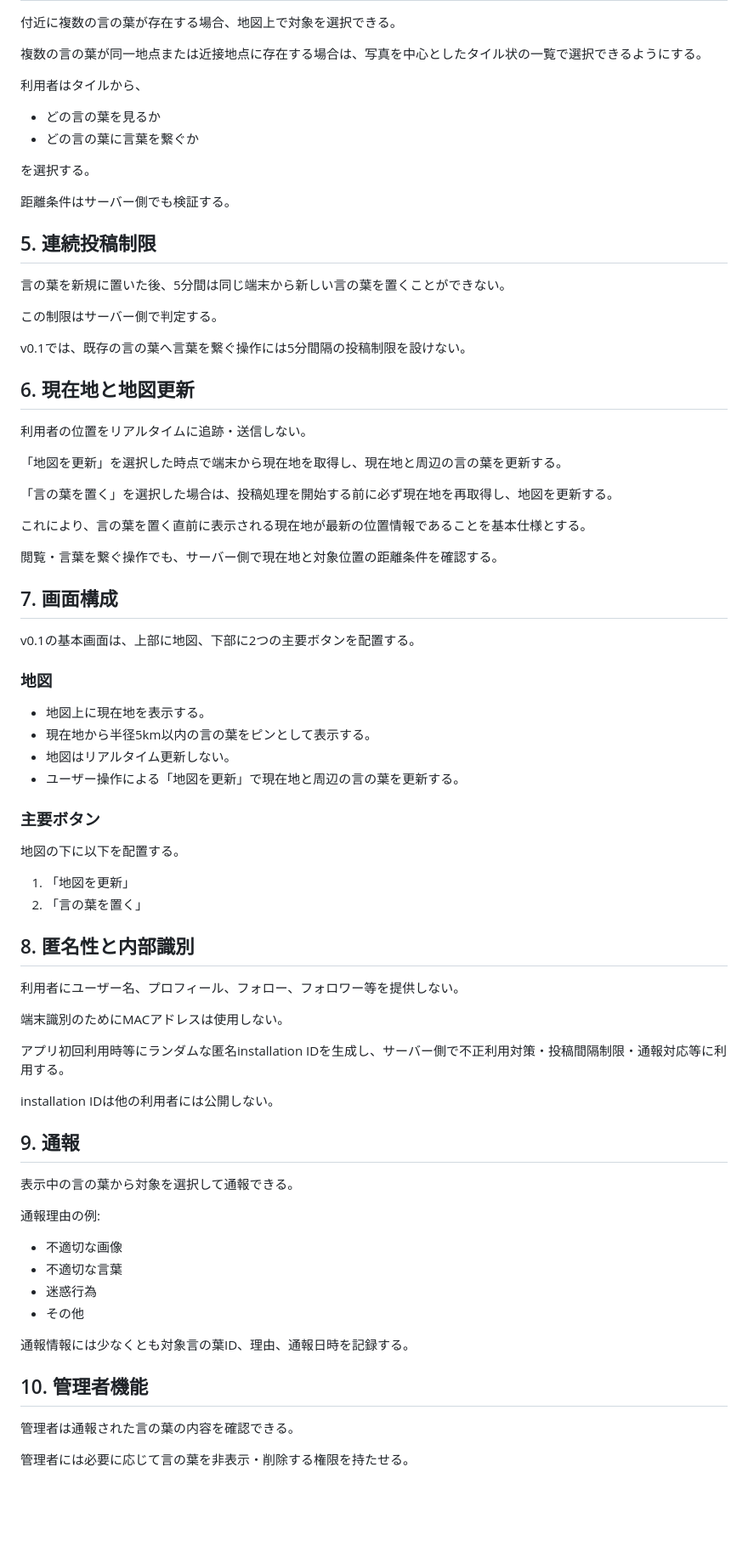
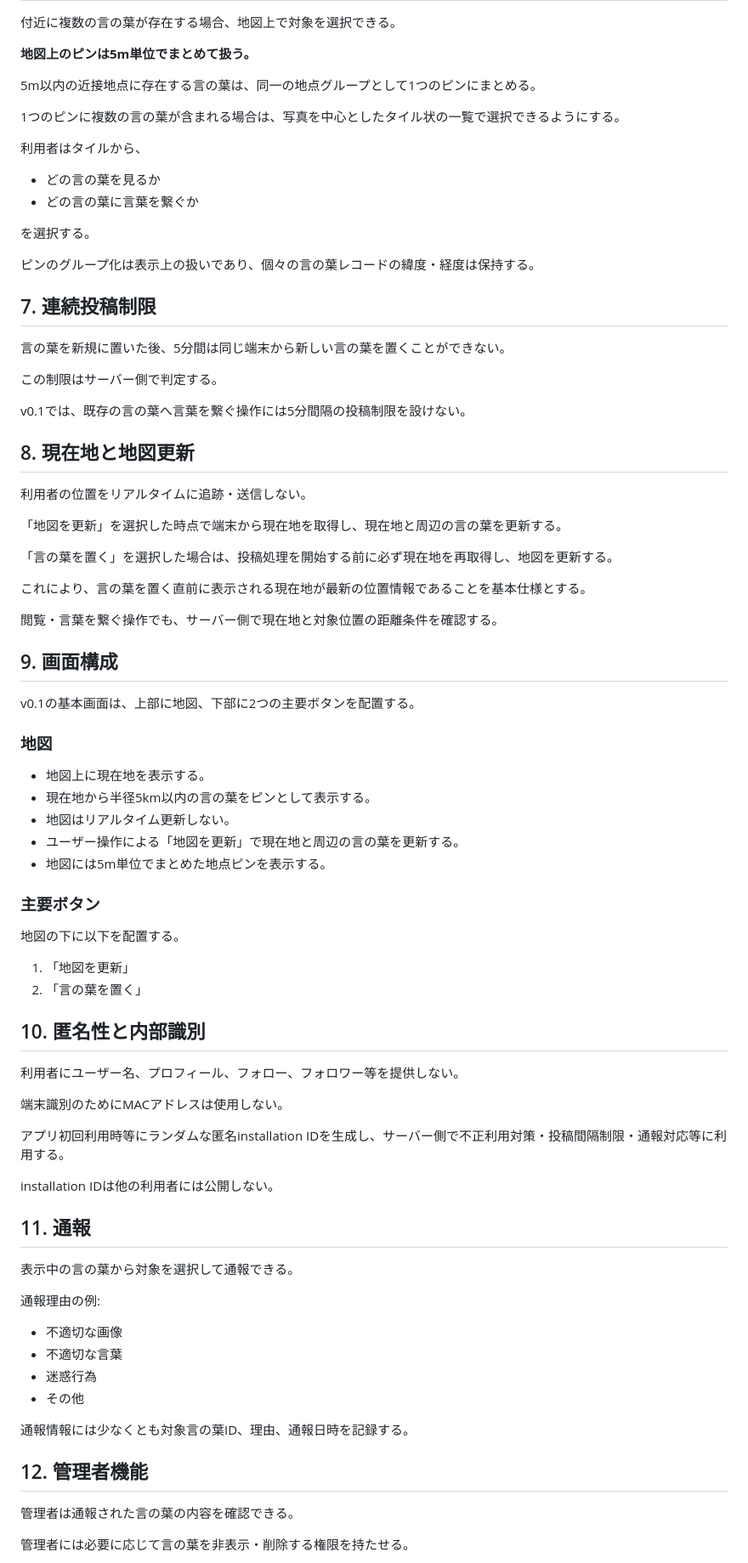
Before and after one commit to nisehatakiti/KOTONOHA, a Markdown page: docs/requirements.md, the part around one of its changes. Shown at 85% size. Rendered like a GitHub page; blank space fills up the shorter version.

```diff
--- a/docs/requirements.md
+++ b/docs/requirements.md
@@ -59,7 +79,11 @@
 
 付近に複数の言の葉が存在する場合、地図上で対象を選択できる。
 
-複数の言の葉が同一地点または近接地点に存在する場合は、写真を中心としたタイル状の一覧で選択できるようにする。
+**地図上のピンは5m単位でまとめて扱う。**
+
+5m以内の近接地点に存在する言の葉は、同一の地点グループとして1つのピンにまとめる。
+
+1つのピンに複数の言の葉が含まれる場合は、写真を中心としたタイル状の一覧で選択できるようにする。
 
 利用者はタイルから、
 
@@ -68,9 +92,9 @@
 
 を選択する。
 
-距離条件はサーバー側でも検証する。
+ピンのグループ化は表示上の扱いであり、個々の言の葉レコードの緯度・経度は保持する。
 
-## 5. 連続投稿制限
+## 7. 連続投稿制限
 
 言の葉を新規に置いた後、5分間は同じ端末から新しい言の葉を置くことができない。
 
@@ -78,7 +102,7 @@
 
 v0.1では、既存の言の葉へ言葉を繋ぐ操作には5分間隔の投稿制限を設けない。
 
-## 6. 現在地と地図更新
+## 8. 現在地と地図更新
 
 利用者の位置をリアルタイムに追跡・送信しない。
 
@@ -90,7 +114,7 @@ v0.1では、既存の言の葉へ言葉を繋ぐ操作には5分間隔の投稿
 
 閲覧・言葉を繋ぐ操作でも、サーバー側で現在地と対象位置の距離条件を確認する。
 
-## 7. 画面構成
+## 9. 画面構成
 
 v0.1の基本画面は、上部に地図、下部に2つの主要ボタンを配置する。
 
@@ -100,6 +124,7 @@ v0.1の基本画面は、上部に地図、下部に2つの主要ボタンを配
 - 現在地から半径5km以内の言の葉をピンとして表示する。
 - 地図はリアルタイム更新しない。
 - ユーザー操作による「地図を更新」で現在地と周辺の言の葉を更新する。
+- 地図には5m単位でまとめた地点ピンを表示する。
 
 ### 主要ボタン
 
@@ -108,7 +133,7 @@ v0.1の基本画面は、上部に地図、下部に2つの主要ボタンを配
 1. 「地図を更新」
 2. 「言の葉を置く」
 
-## 8. 匿名性と内部識別
+## 10. 匿名性と内部識別
 
 利用者にユーザー名、プロフィール、フォロー、フォロワー等を提供しない。
 
@@ -118,7 +143,7 @@ v0.1の基本画面は、上部に地図、下部に2つの主要ボタンを配
 
 installation IDは他の利用者には公開しない。
 
-## 9. 通報
+## 11. 通報
 
 表示中の言の葉から対象を選択して通報できる。
 
@@ -131,7 +156,7 @@ installation IDは他の利用者には公開しない。
 
 通報情報には少なくとも対象言の葉ID、理由、通報日時を記録する。
 
-## 10. 管理者機能
+## 12. 管理者機能
 
 管理者は通報された言の葉の内容を確認できる。
 
```
Also changed, not shown: other parts of docs/requirements.md (+25 -5 lines).
